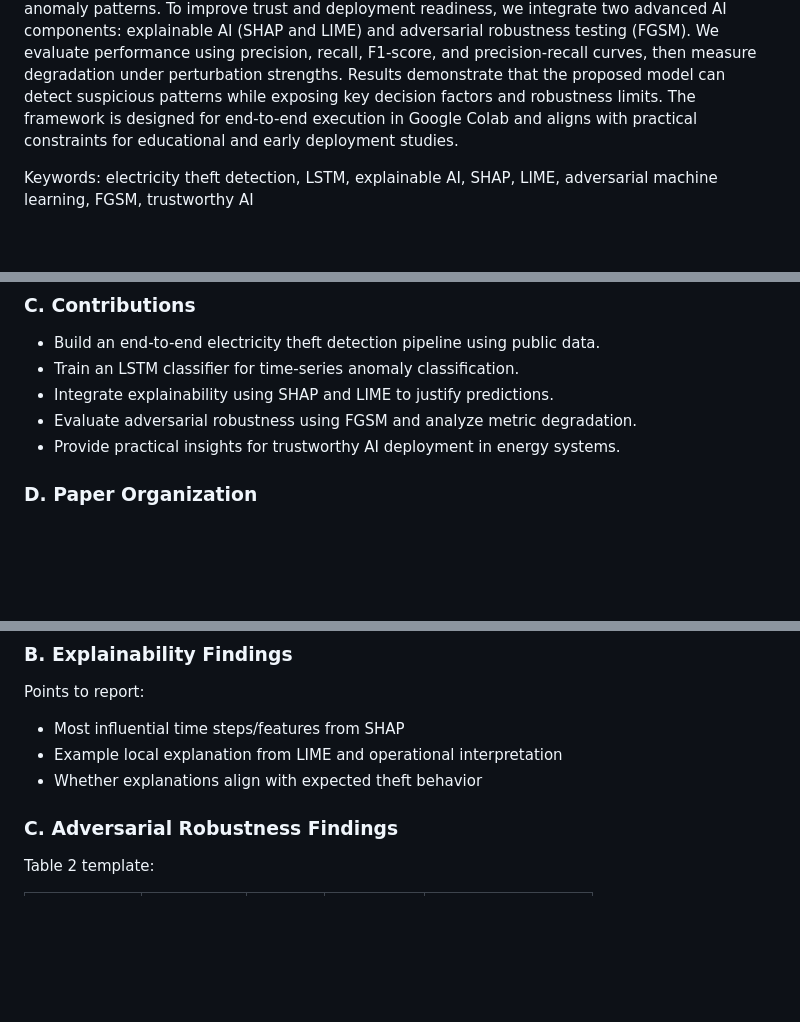
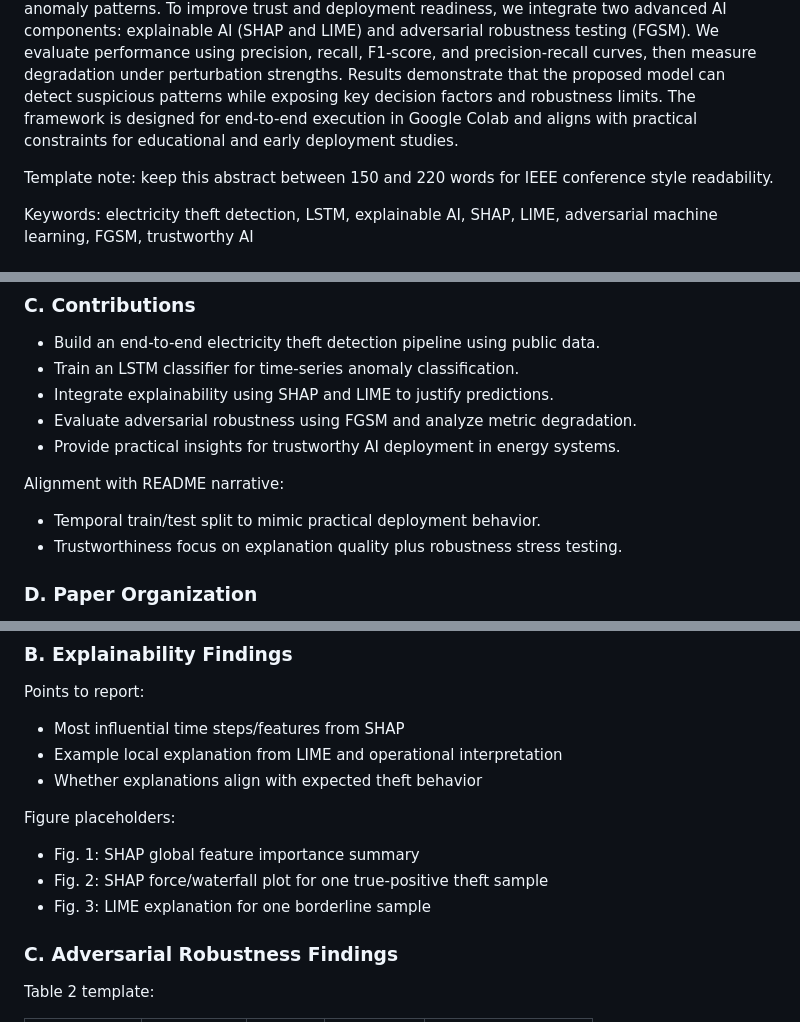
Before and after one commit to nonkronk/maim654-project, a Markdown page: docs/report/ieee-report-skeleton.md, 3 parts joined by grey strips. GitHub-like rendering; blank space fills up the shorter version.

```diff
--- a/docs/report/ieee-report-skeleton.md
+++ b/docs/report/ieee-report-skeleton.md
@@ -20,6 +25,8 @@ Electricity Theft Detection from Smart Meter Time-Series Data using LSTM with Ex
 ## Abstract
 
 Electricity theft is a persistent challenge for utility providers, causing major financial losses and operational instability. This project presents a trustworthy machine learning pipeline for electricity theft detection using smart meter load profiles. We train a long short-term memory (LSTM) classifier on public electricity consumption data with synthetic theft scenarios to simulate realistic anomaly patterns. To improve trust and deployment readiness, we integrate two advanced AI components: explainable AI (SHAP and LIME) and adversarial robustness testing (FGSM). We evaluate performance using precision, recall, F1-score, and precision-recall curves, then measure degradation under perturbation strengths. Results demonstrate that the proposed model can detect suspicious patterns while exposing key decision factors and robustness limits. The framework is designed for end-to-end execution in Google Colab and aligns with practical constraints for educational and early deployment studies.
+
+Template note: keep this abstract between 150 and 220 words for IEEE conference style readability.
 
 Keywords: electricity theft detection, LSTM, explainable AI, SHAP, LIME, adversarial machine learning, FGSM, trustworthy AI
 
@@ -40,6 +47,10 @@ Given hourly smart meter load sequences, classify each sample as normal usage or
 - Integrate explainability using SHAP and LIME to justify predictions.
 - Evaluate adversarial robustness using FGSM and analyze metric degradation.
 - Provide practical insights for trustworthy AI deployment in energy systems.
+
+Alignment with README narrative:
+- Temporal train/test split to mimic practical deployment behavior.
+- Trustworthiness focus on explanation quality plus robustness stress testing.
 
 ### D. Paper Organization
 
@@ -164,6 +189,11 @@ Points to report:
 - Most influential time steps/features from SHAP
 - Example local explanation from LIME and operational interpretation
 - Whether explanations align with expected theft behavior
+
+Figure placeholders:
+- Fig. 1: SHAP global feature importance summary
+- Fig. 2: SHAP force/waterfall plot for one true-positive theft sample
+- Fig. 3: LIME explanation for one borderline sample
 
 ### C. Adversarial Robustness Findings
 
```
Also changed, not shown: other parts of docs/report/ieee-report-skeleton.md (+25 -0 lines).
